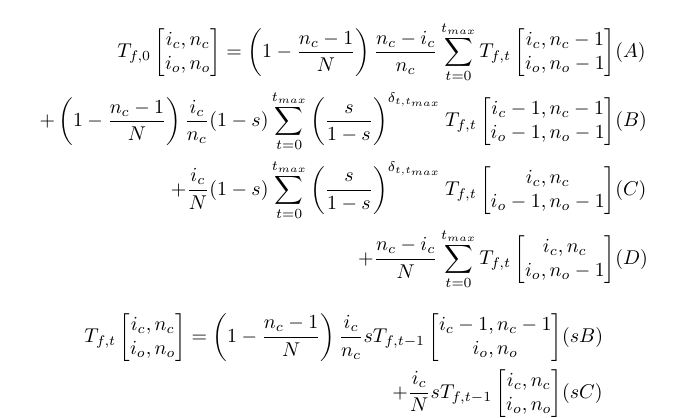
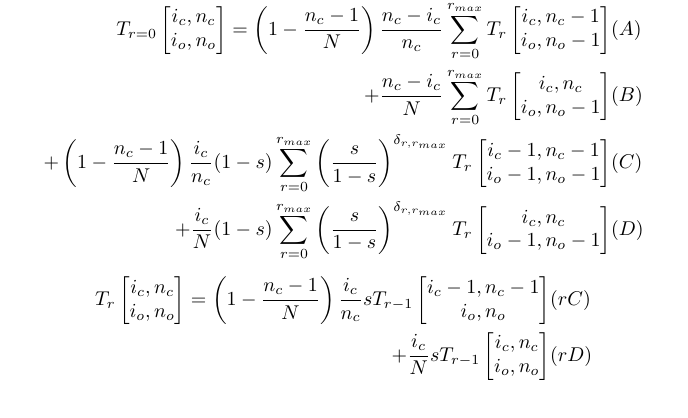
Before and after one commit to ivan-krukov/taming-strong-selection, a LaTeX figure (extra/recurrence-selection-dynamic-failures.tex): the whole page. Compiled offline with pdfLaTeX.

Commit message:
notation change

```diff
--- a/extra/recurrence-selection-dynamic-failures.tex
+++ b/extra/recurrence-selection-dynamic-failures.tex
@@ -14,19 +8,19 @@
 
 \begin{equation*}
   \begin{aligned}
-    T_{f,0}\Coalc{i_c}{n_c}{i_o}{n_o}
-    = \left(1-\frac{n_c-1}{N}\right) \frac{n_c-i_c}{n_c}       \sum_{t=0}^{t_{max}}                                                 T_{f,t}\Coalc{i_c  }{n_c-1}{i_o  }{n_o-1} & (A) \\
-    + \left(1-\frac{n_c-1}{N}\right) \frac{i_c}{n_c}     (1-s) \sum_{t=0}^{t_{max}} \left(\frac{s}{1-s}\right)^{\delta_{t,t_{max}}} T_{f,t}\Coalc{i_c-1}{n_c-1}{i_o-1}{n_o-1} & (B) \\
-    +                                \frac{i_c}{N}       (1-s) \sum_{t=0}^{t_{max}} \left(\frac{s}{1-s}\right)^{\delta_{t,t_{max}}} T_{f,t}\Coalc{i_c  }{n_c  }{i_o-1}{n_o-1} & (C) \\
-    +                                \frac{n_c-i_c}{N}         \sum_{t=0}^{t_{max}}                                                 T_{f,t}\Coalc{i_c  }{n_c  }{i_o  }{n_o-1} & (D) \\
+    T_{r=0}\Coalc{i_c}{n_c}{i_o}{n_o}
+    = \left(1-\frac{n_c-1}{N}\right) \frac{n_c-i_c}{n_c}       \sum_{r=0}^{r_{max}}                                                 T_{r}\Coalc{i_c  }{n_c-1}{i_o  }{n_o-1} & (A) \\
+    +                                \frac{n_c-i_c}{N}         \sum_{r=0}^{r_{max}}                                                 T_{r}\Coalc{i_c  }{n_c  }{i_o  }{n_o-1} & (B) \\
+    + \left(1-\frac{n_c-1}{N}\right) \frac{i_c}{n_c}     (1-s) \sum_{r=0}^{r_{max}} \left(\frac{s}{1-s}\right)^{\delta_{r,r_{max}}} T_{r}\Coalc{i_c-1}{n_c-1}{i_o-1}{n_o-1} & (C) \\
+    +                                \frac{i_c}{N}       (1-s) \sum_{r=0}^{r_{max}} \left(\frac{s}{1-s}\right)^{\delta_{r,r_{max}}} T_{r}\Coalc{i_c  }{n_c  }{i_o-1}{n_o-1} & (D) \\
   \end{aligned}
 \end{equation*}
 
 \begin{equation*}
   \begin{aligned}
-    T_{f,t}\Coalc{i_c}{n_c}{i_o}{n_o}
-    = \left(1-\frac{n_c-1}{N}\right) \frac{i_c}{n_c} s T_{f,t-1} \Coalc{i_c-1}{n_c-1}{i_o}{n_o}& (sB) \\
-    +                                \frac{i_c}{N}   s T_{f,t-1} \Coalc{i_c  }{n_c  }{i_o}{n_o}& (sC) \\
+    T_{r}\Coalc{i_c}{n_c}{i_o}{n_o}
+    = \left(1-\frac{n_c-1}{N}\right) \frac{i_c}{n_c} s T_{r-1} \Coalc{i_c-1}{n_c-1}{i_o}{n_o}& (rC) \\
+    +                                \frac{i_c}{N}   s T_{r-1} \Coalc{i_c  }{n_c  }{i_o}{n_o}& (rD) \\
   \end{aligned}
 \end{equation*}
 
```
Also changed, not shown: fig/recurrence-selection-dynamic-failures-annotated.pdf, fig/recurrence-selection-dynamic-failures-annotated.svg, extra/recurrence-selection-dynamic-failures.tex (6 more changed lines).
